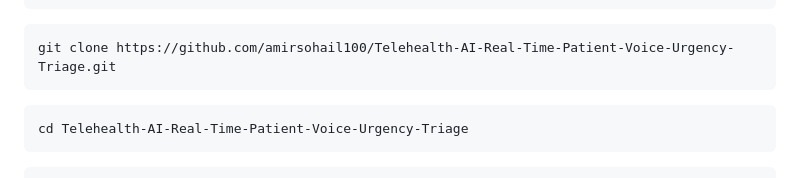
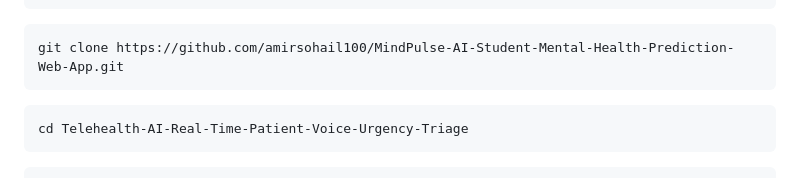
Before and after one commit to amirsohail100/MindPulse-AI-Student-Mental-Health-Prediction-Web-App, a Markdown page: README.md, the part around the change. GitHub-like rendering.

````diff
--- a/README.md
+++ b/README.md
@@ -89,7 +89,7 @@ Through this project, I have mastered end-to-end production ML pipelines and mod
 ```
 
 ```bash
-git clone https://github.com/amirsohail100/Telehealth-AI-Real-Time-Patient-Voice-Urgency-Triage.git
+git clone https://github.com/amirsohail100/MindPulse-AI-Student-Mental-Health-Prediction-Web-App.git
 ```
 
 ```bash
````
